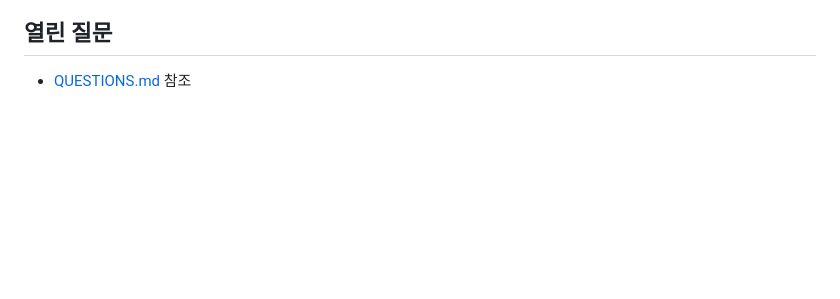
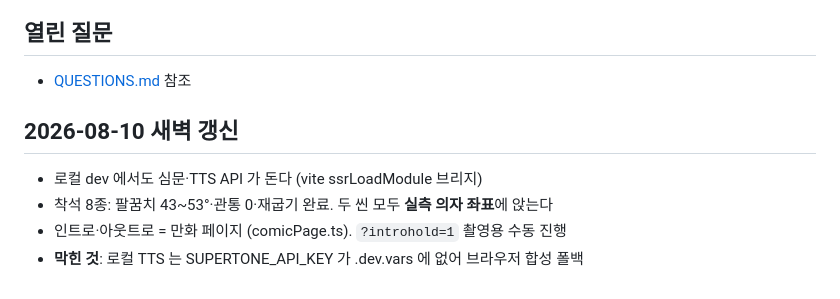
Before and after one commit to teobasaki/nan-alibi, a Markdown page: docs/STATE.md, the part around the change. GitHub-like rendering; blank space fills up the shorter version.

Commit message:
[DOCS] 저널·STATE 갱신 — 새벽 실플레이 피드백 4건

```diff
--- a/docs/STATE.md
+++ b/docs/STATE.md
@@ -91,3 +91,9 @@
 ## 열린 질문
 
 - [QUESTIONS.md](QUESTIONS.md) 참조
+
+## 2026-08-10 새벽 갱신
+- 로컬 dev 에서도 심문·TTS API 가 돈다 (vite ssrLoadModule 브리지)
+- 착석 8종: 팔꿈치 43~53°·관통 0·재굽기 완료. 두 씬 모두 **실측 의자 좌표**에 앉는다
+- 인트로·아웃트로 = 만화 페이지 (comicPage.ts). `?introhold=1` 촬영용 수동 진행
+- **막힌 것**: 로컬 TTS 는 SUPERTONE_API_KEY 가 .dev.vars 에 없어 브라우저 합성 폴백
```
Also changed, not shown: docs/journal/2026-08-10.md (added, +14 -0 lines).
